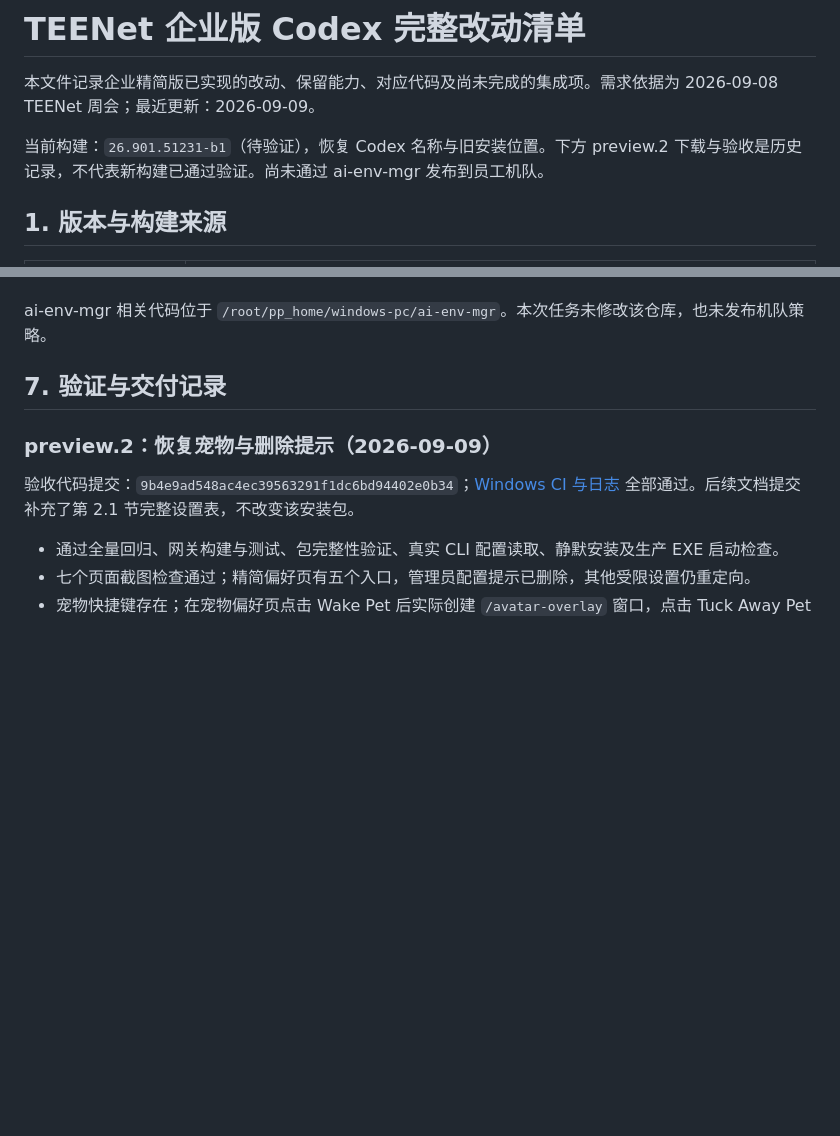
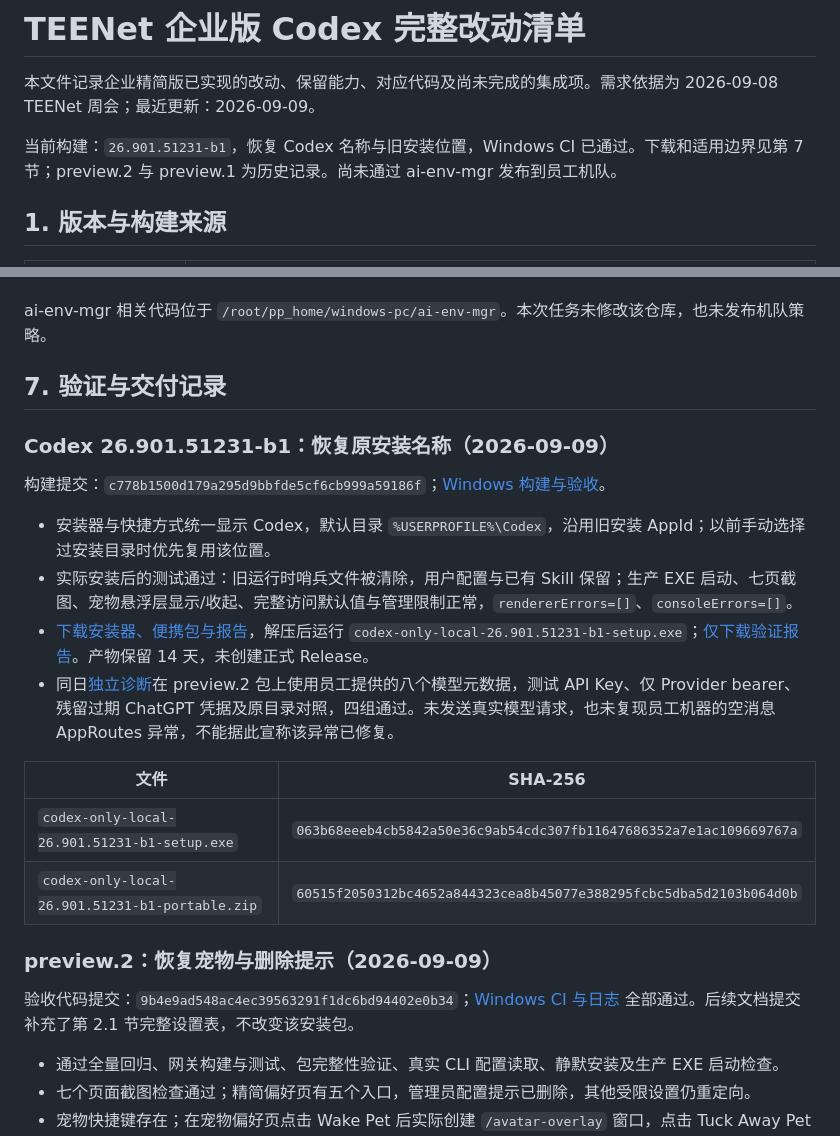
Before and after one commit to TEENet-io/codex-kiosk, a Markdown page: docs/enterprise-change-inventory.md, 2 parts joined by grey strips. Drawn GitHub-style; blank space fills up the shorter version.

Commit message:
docs: record validated Codex b1 package and startup diagnostic limits [skip ci]

```diff
--- a/docs/enterprise-change-inventory.md
+++ b/docs/enterprise-change-inventory.md
@@ -2,7 +2,7 @@
 
 本文件记录企业精简版已实现的改动、保留能力、对应代码及尚未完成的集成项。需求依据为 2026-09-08 TEENet 周会；最近更新：2026-09-09。
 
-当前构建：`26.901.51231-b1`（待验证），恢复 Codex 名称与旧安装位置。下方 preview.2 下载与验收是历史记录，不代表新构建已通过验证。尚未通过 ai-env-mgr 发布到员工机队。
+当前构建：`26.901.51231-b1`，恢复 Codex 名称与旧安装位置，Windows CI 已通过。下载和适用边界见第 7 节；preview.2 与 preview.1 为历史记录。尚未通过 ai-env-mgr 发布到员工机队。
 
 ## 1. 版本与构建来源
 
@@ -172,6 +172,20 @@ ai-env-mgr 相关代码位于 `/root/pp_home/windows-pc/ai-env-mgr`。本次任
 
 ## 7. 验证与交付记录
 
+### Codex 26.901.51231-b1：恢复原安装名称（2026-09-09）
+
+构建提交：`c778b1500d179a295d9bbfde5cf6cb999a59186f`；[Windows 构建与验收](https://github.com/TEENet-io/codex-kiosk/actions/runs/34332567479)。
+
+- 安装器与快捷方式统一显示 Codex，默认目录 `%USERPROFILE%\Codex`，沿用旧安装 AppId；以前手动选择过安装目录时优先复用该位置。
+- 实际安装后的测试通过：旧运行时哨兵文件被清除，用户配置与已有 Skill 保留；生产 EXE 启动、七页截图、宠物悬浮层显示/收起、完整访问默认值与管理限制正常，`rendererErrors=[]`、`consoleErrors=[]`。
+- [下载安装器、便携包与报告](https://nightly.link/TEENet-io/codex-kiosk/actions/artifacts/10096695512.zip)，解压后运行 `codex-only-local-26.901.51231-b1-setup.exe`；[仅下载验证报告](https://nightly.link/TEENet-io/codex-kiosk/actions/artifacts/10096667904.zip)。产物保留 14 天，未创建正式 Release。
+- 同日[独立诊断](https://github.com/TEENet-io/codex-kiosk/actions/runs/34332556000)在 preview.2 包上使用员工提供的八个模型元数据，测试 API Key、仅 Provider bearer、残留过期 ChatGPT 凭据及原目录对照，四组通过。未发送真实模型请求，也未复现员工机器的空消息 AppRoutes 异常，不能据此宣称该异常已修复。
+
+| 文件 | SHA-256 |
+| --- | --- |
+| `codex-only-local-26.901.51231-b1-setup.exe` | `063b68eeeb4cb5842a50e36c9ab54cdc307fb11647686352a7e1ac109669767a` |
+| `codex-only-local-26.901.51231-b1-portable.zip` | `60515f2050312bc4652a844323cea8b45077e388295fcbc5dba5d2103b064d0b` |
+
 ### preview.2：恢复宠物与删除提示（2026-09-09）
 
 验收代码提交：`9b4e9ad548ac4ec39563291f1dc6bd94402e0b34`；[Windows CI 与日志](https://github.com/TEENet-io/codex-kiosk/actions/runs/34328652505) 全部通过。后续文档提交补充了第 2.1 节完整设置表，不改变该安装包。
```
Also changed, not shown: CHANGELOG.md (+3 -2 lines), docs/enterprise-preview.md (+1 -1 lines).
